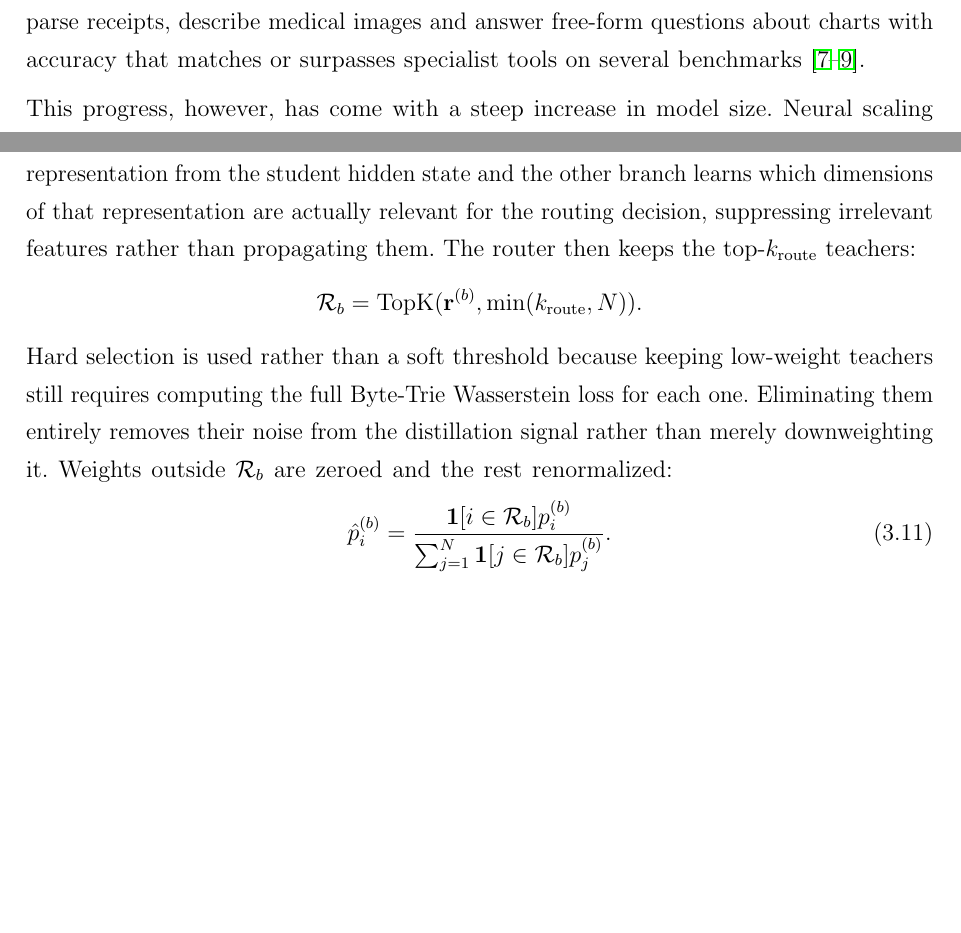
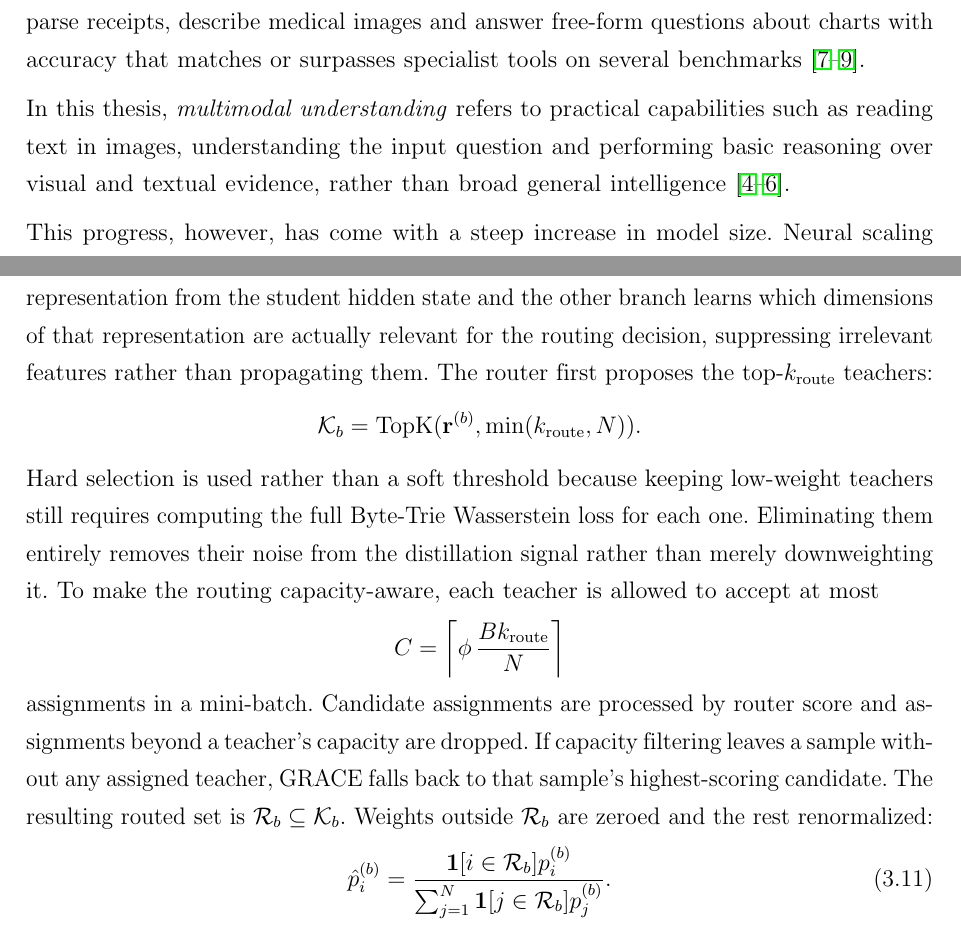
Before and after one commit to XuananLe/VLM-Distillation, a LaTeX thesis (writing/thesis.tex, which reads writing/chapters/c1/c1_introduction.tex, writing/chapters/c3/c3_chapter.tex): two parts of pages 14 and 41 of 81 before the commit and two parts of pages 15 and 42 of 82 after it, joined at a grey line, cut so that both start at the same text, the shorter picture padded with empty space. Compiled offline with pdfLaTeX.

Commit message:
Resolve thesis merge artifacts

```diff
--- a/writing/chapters/c1/c1_introduction.tex
+++ b/writing/chapters/c1/c1_introduction.tex
@@ -21,6 +21,12 @@ Over the past few years these models have advanced rapidly: modern systems
 can parse receipts, describe medical images and answer free-form questions
 about charts with accuracy that matches or surpasses specialist tools on
 several benchmarks \cite{bai2025qwen25vl,wang2024qwen2vl,chen2024internvl25}.
+
+In this thesis, \textit{multimodal understanding} refers to practical
+capabilities such as reading text in images, understanding the input question
+and performing basic reasoning over visual and textual evidence, rather than
+broad general intelligence
+\cite{singh2019vqamodelsread,mathew2021docvqadatasetvqadocument,masry2022chartqabenchmarkquestionanswering}.
 
 This progress, however, has come with a steep increase in model size. Neural
 scaling laws favour larger language backbones and the most capable
--- a/writing/chapters/c3/c3_chapter.tex
+++ b/writing/chapters/c3/c3_chapter.tex
@@ -550,14 +551,23 @@ intermediate representation from the student hidden state and the other
 branch learns which dimensions of that representation are actually relevant
 for the routing decision, suppressing irrelevant features rather than
 propagating them.
-The router then keeps the top-\(k_{\mathrm{route}}\) teachers:
+The router first proposes the top-\(k_{\mathrm{route}}\) teachers:
 \[
-\mathcal{R}_b=\mathrm{TopK}(\mathbf{r}^{(b)},\min(k_{\mathrm{route}},N)).
+\mathcal{K}_b=\mathrm{TopK}(\mathbf{r}^{(b)},\min(k_{\mathrm{route}},N)).
 \]
-Hard selection is used rather than a soft threshold because keeping
-low-weight teachers still requires computing the full Byte-Trie Wasserstein
-loss for each one. Eliminating them entirely removes their noise from the
-distillation signal rather than merely downweighting it.
+Hard selection is used rather than a soft threshold because keeping low-weight
+teachers still requires computing the full Byte-Trie Wasserstein loss for each
+one. Eliminating them entirely removes their noise from the distillation signal
+rather than merely downweighting it.
+To make the routing capacity-aware, each teacher is allowed to accept at most
+\[
+C=\left\lceil \phi\,\frac{B k_{\mathrm{route}}}{N}\right\rceil
+\]
+assignments in a mini-batch. Candidate assignments are processed by router
+score and assignments beyond a teacher's capacity are dropped. If capacity
+filtering leaves a sample without any assigned teacher, GRACE falls back to
+that sample's highest-scoring candidate. The resulting routed set is
+\(\mathcal{R}_b\subseteq\mathcal{K}_b\).
 Weights outside \(\mathcal{R}_b\) are zeroed and the rest renormalized:
 \begin{equation}
 \hat{p}_i^{(b)}
```
Also changed, not shown: writing/chapters/glossary.tex (+19 -1 lines), writing/figures/cka_last_chartqa_qwen2vl2b_smolvlm500m.png (added), writing/chapters/c3/c3_chapter.tex (8 more changed lines), 8 other files.
